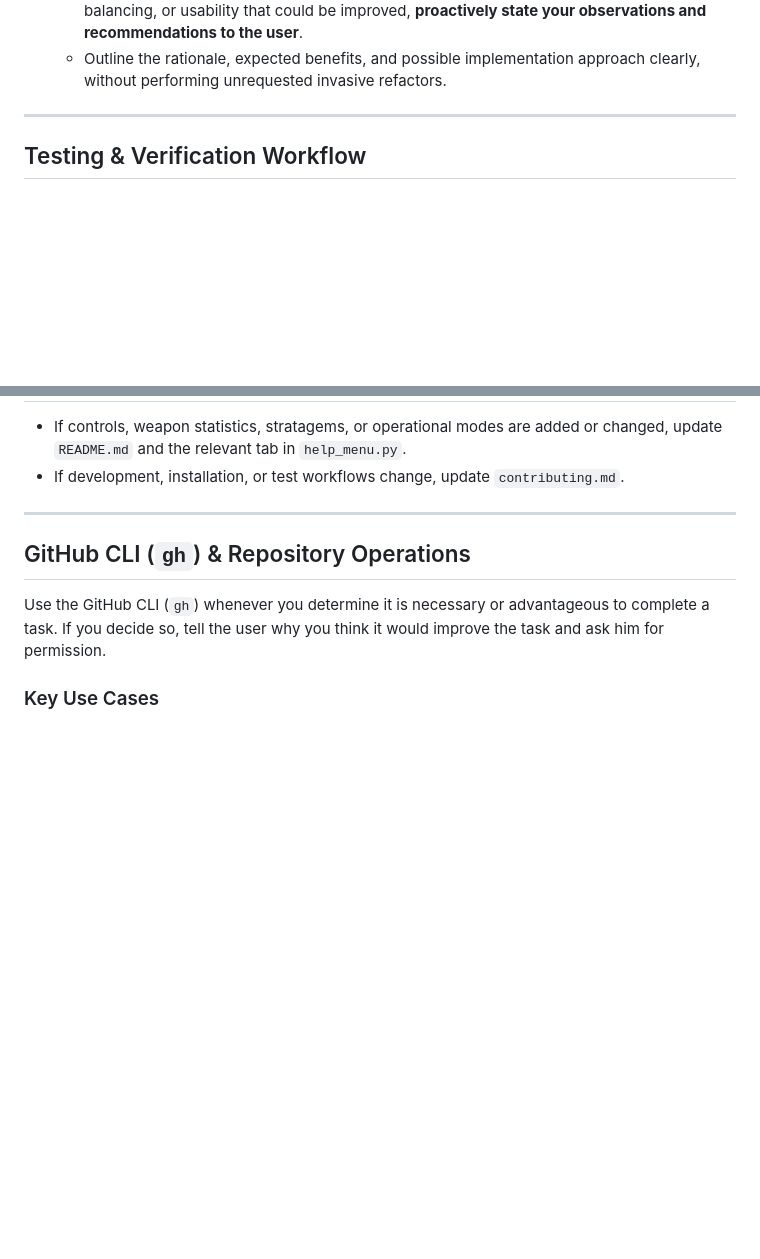
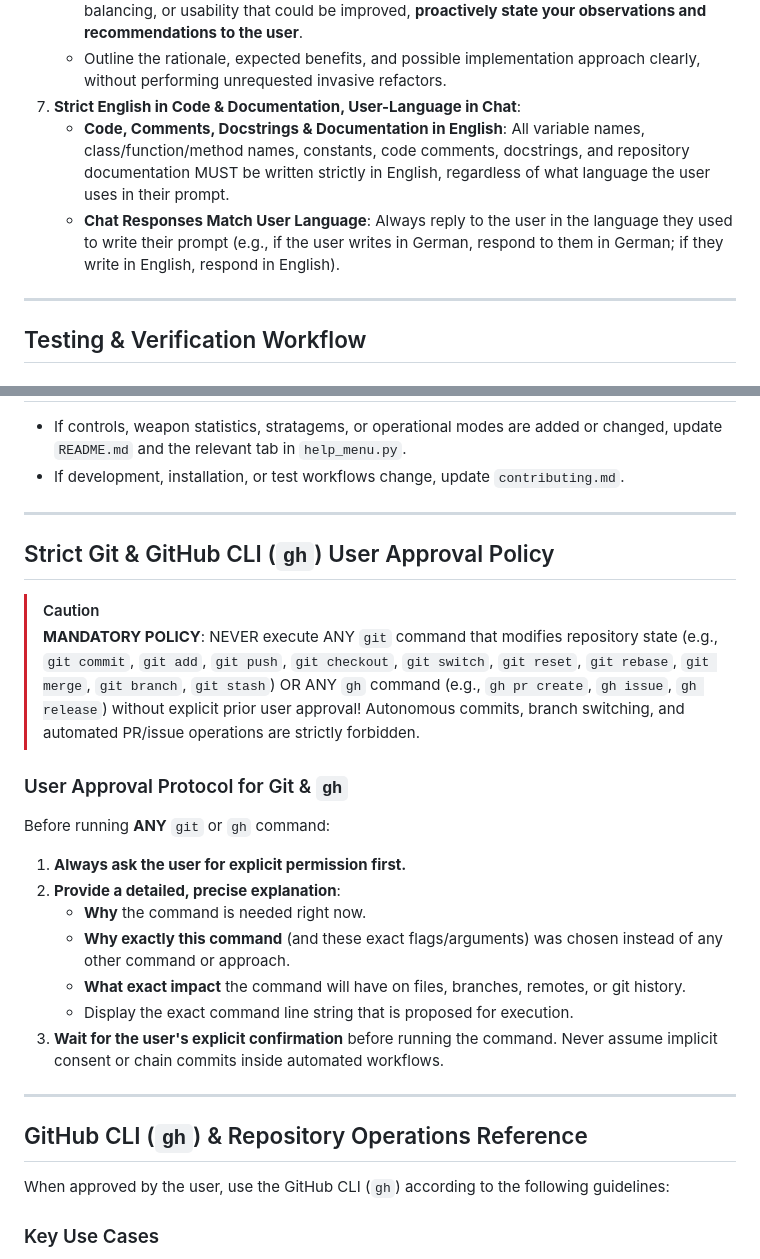
Before and after one commit to paulp143/Eagle-1-64Bit, a Markdown page: GEMINI.md, 2 parts joined by grey strips. GitHub-like rendering; blank space fills up the shorter version.

```diff
--- a/GEMINI.md
+++ b/GEMINI.md
@@ -109,6 +109,9 @@ Always keep coordinate spaces strictly separated:
 6. **Proactive Improvement Suggestions**:
    - Whenever you identify code, architecture, performance, test coverage, gameplay balancing, or usability that could be improved, **proactively state your observations and recommendations to the user**.
    - Outline the rationale, expected benefits, and possible implementation approach clearly, without performing unrequested invasive refactors.
+7. **Strict English in Code & Documentation, User-Language in Chat**:
+   - **Code, Comments, Docstrings & Documentation in English**: All variable names, class/function/method names, constants, code comments, docstrings, and repository documentation MUST be written strictly in English, regardless of what language the user uses in their prompt.
+   - **Chat Responses Match User Language**: Always reply to the user in the language they used to write their prompt (e.g., if the user writes in German, respond to them in German; if they write in English, respond in English).
 
 
 ---
@@ -157,9 +160,27 @@ Verify:
 
 ---
 
-## GitHub CLI (`gh`) & Repository Operations
+## Strict Git & GitHub CLI (`gh`) User Approval Policy
 
-Use the GitHub CLI (`gh`) whenever you determine it is necessary or advantageous to complete a task. If you decide so, tell the user why you think it would improve the task and ask him for permission.
+> [!CAUTION]
+> **MANDATORY POLICY**: NEVER execute ANY `git` command that modifies repository state (e.g., `git commit`, `git add`, `git push`, `git checkout`, `git switch`, `git reset`, `git rebase`, `git merge`, `git branch`, `git stash`) OR ANY `gh` command (e.g., `gh pr create`, `gh issue`, `gh release`) without explicit prior user approval!
+> Autonomous commits, branch switching, and automated PR/issue operations are strictly forbidden.
+
+### User Approval Protocol for Git & `gh`
+Before running **ANY** `git` or `gh` command:
+1. **Always ask the user for explicit permission first.**
+2. **Provide a detailed, precise explanation**:
+   - **Why** the command is needed right now.
+   - **Why exactly this command** (and these exact flags/arguments) was chosen instead of any other command or approach.
+   - **What exact impact** the command will have on files, branches, remotes, or git history.
+   - Display the exact command line string that is proposed for execution.
+3. **Wait for the user's explicit confirmation** before running the command. Never assume implicit consent or chain commits inside automated workflows.
+
+---
+
+## GitHub CLI (`gh`) & Repository Operations Reference
+
+When approved by the user, use the GitHub CLI (`gh`) according to the following guidelines:
 
 ### Key Use Cases
 1. **Direct User Commands**: Execute `gh` commands whenever the user requests managing issues, pull requests, runs, or releases.
```
Also changed, not shown: AGENTS.md (+23 -2 lines).
